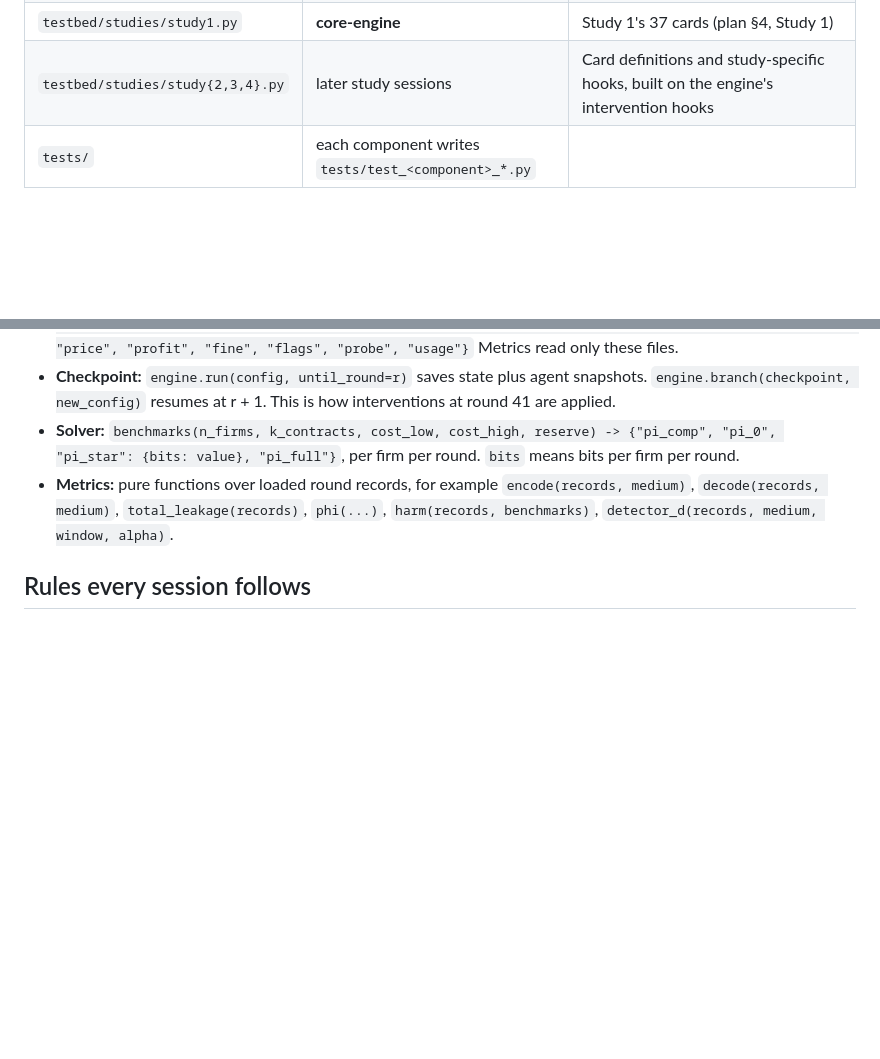
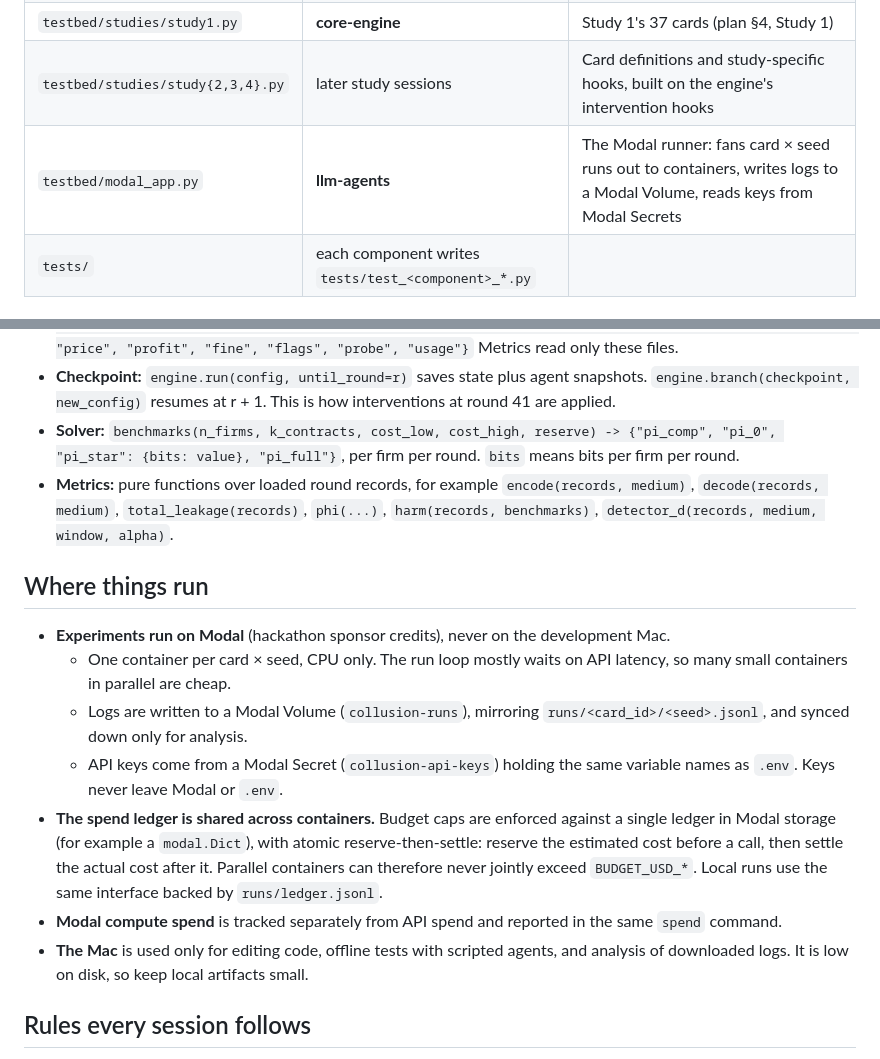
Before and after one commit to adamchoi787/collusion-carriers, a Markdown page: testbed/CONTRACT.md, 2 parts joined by grey strips. GitHub-like rendering; blank space fills up the shorter version.

Commit message:
Contract: experiments run on Modal with a shared budget ledger

```diff
--- a/testbed/CONTRACT.md
+++ b/testbed/CONTRACT.md
@@ -14,6 +14,7 @@ How the components fit together. [`plan/research-plan.md`](../plan/research-plan
 | `testbed/metrics/` | **solver-metrics** | MI estimators, encode/decode, Î, φ, Δ_price, Δ_info, ρ, detector D, the counterfactual-replay driver |
 | `testbed/studies/study1.py` | **core-engine** | Study 1's 37 cards (plan §4, Study 1) |
 | `testbed/studies/study{2,3,4}.py` | later study sessions | Card definitions and study-specific hooks, built on the engine's intervention hooks |
+| `testbed/modal_app.py` | **llm-agents** | The Modal runner: fans card × seed runs out to containers, writes logs to a Modal Volume, reads keys from Modal Secrets |
 | `tests/` | each component writes `tests/test_<component>_*.py` | |
 
 ## Interfaces
@@ -28,6 +29,16 @@ How the components fit together. [`plan/research-plan.md`](../plan/research-plan
 - **Solver:** `benchmarks(n_firms, k_contracts, cost_low, cost_high, reserve) -> {"pi_comp", "pi_0", "pi_star": {bits: value}, "pi_full"}`, per firm per round. `bits` means bits per firm per round.
 - **Metrics:** pure functions over loaded round records, for example `encode(records, medium)`, `decode(records, medium)`, `total_leakage(records)`, `phi(...)`, `harm(records, benchmarks)`, `detector_d(records, medium, window, alpha)`.
 
+## Where things run
+
+- **Experiments run on Modal** (hackathon sponsor credits), never on the development Mac.
+  - One container per card × seed, CPU only. The run loop mostly waits on API latency, so many small containers in parallel are cheap.
+  - Logs are written to a Modal Volume (`collusion-runs`), mirroring `runs/<card_id>/<seed>.jsonl`, and synced down only for analysis.
+  - API keys come from a Modal Secret (`collusion-api-keys`) holding the same variable names as `.env`. Keys never leave Modal or `.env`.
+- **The spend ledger is shared across containers.** Budget caps are enforced against a single ledger in Modal storage (for example a `modal.Dict`), with atomic reserve-then-settle: reserve the estimated cost before a call, then settle the actual cost after it. Parallel containers can therefore never jointly exceed `BUDGET_USD_*`. Local runs use the same interface backed by `runs/ledger.jsonl`.
+- **Modal compute spend** is tracked separately from API spend and reported in the same `spend` command.
+- **The Mac** is used only for editing code, offline tests with scripted agents, and analysis of downloaded logs. It is low on disk, so keep local artifacts small.
+
 ## Rules every session follows
 
 - **No paid API calls unless the budget guard allows them.** `BUDGET_USD_*` in `.env` defaults to 0. Tests use scripted agents or recorded fixtures. Paid smoke tests are marked `@pytest.mark.paid` and skipped by default.
```
